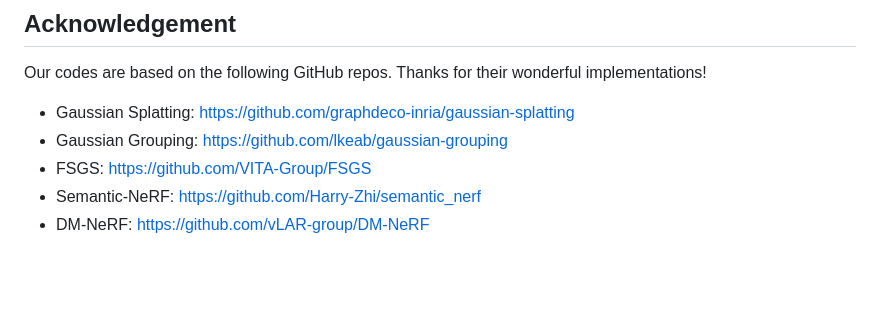
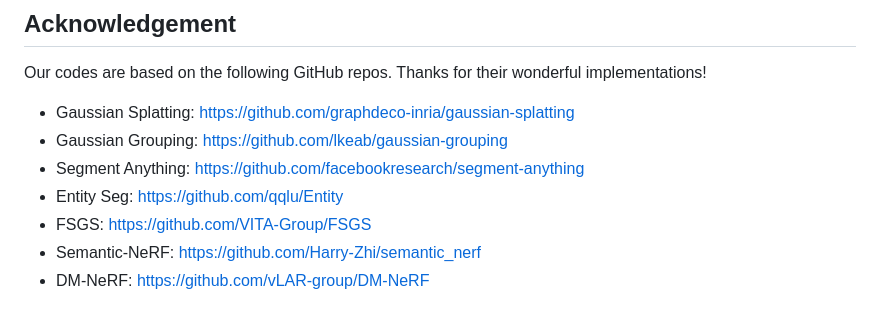
Before and after one commit to weijielyu/Gaga, a Markdown page: USAGE.md, the part around the change. GitHub-like rendering; blank space fills up the shorter version.

```diff
--- a/USAGE.md
+++ b/USAGE.md
@@ -191,6 +191,8 @@ Our codes are based on the following GitHub repos. Thanks for their wonderful im
 
 - Gaussian Splatting: https://github.com/graphdeco-inria/gaussian-splatting
 - Gaussian Grouping: https://github.com/lkeab/gaussian-grouping
+- Segment Anything: https://github.com/facebookresearch/segment-anything
+- Entity Seg: https://github.com/qqlu/Entity
 - FSGS: https://github.com/VITA-Group/FSGS
 - Semantic-NeRF: https://github.com/Harry-Zhi/semantic_nerf
 - DM-NeRF: https://github.com/vLAR-group/DM-NeRF
```
